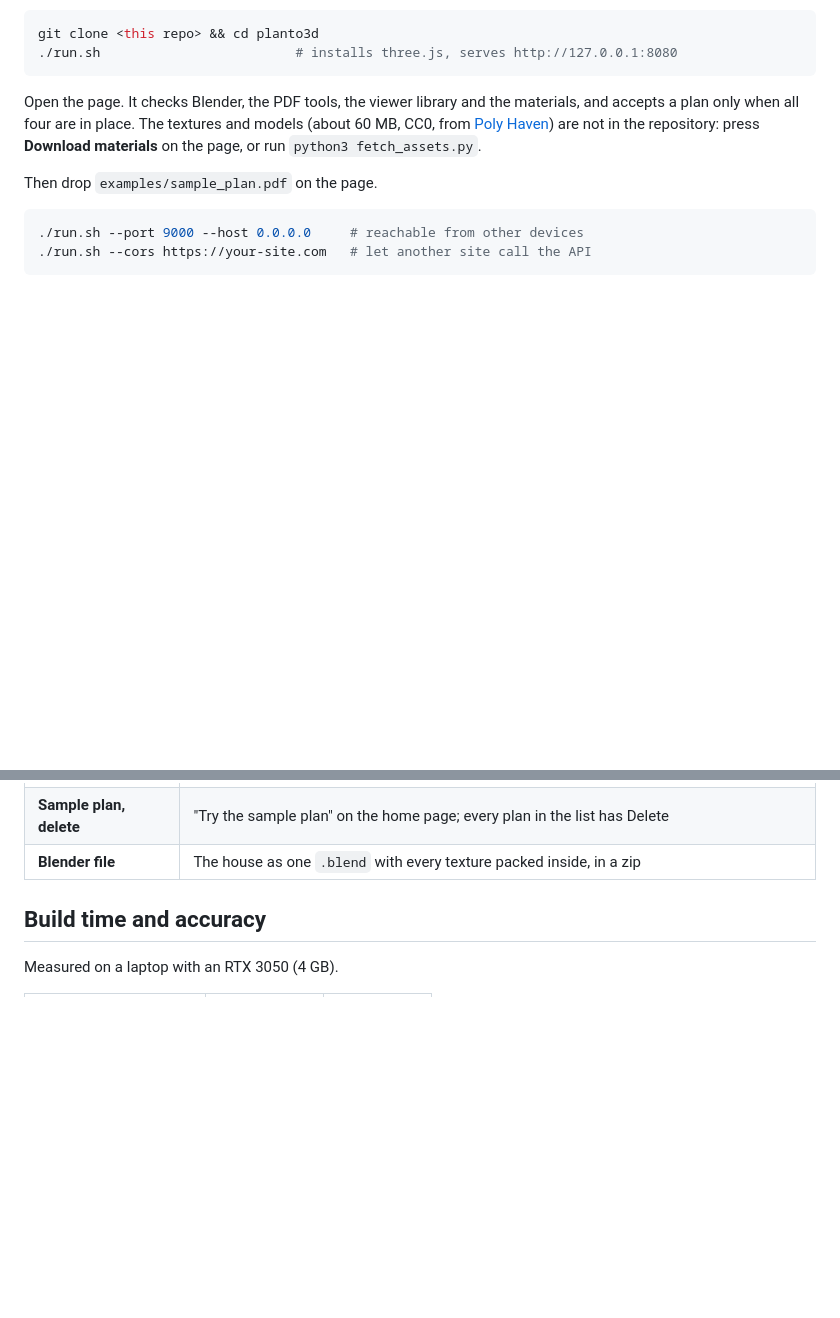
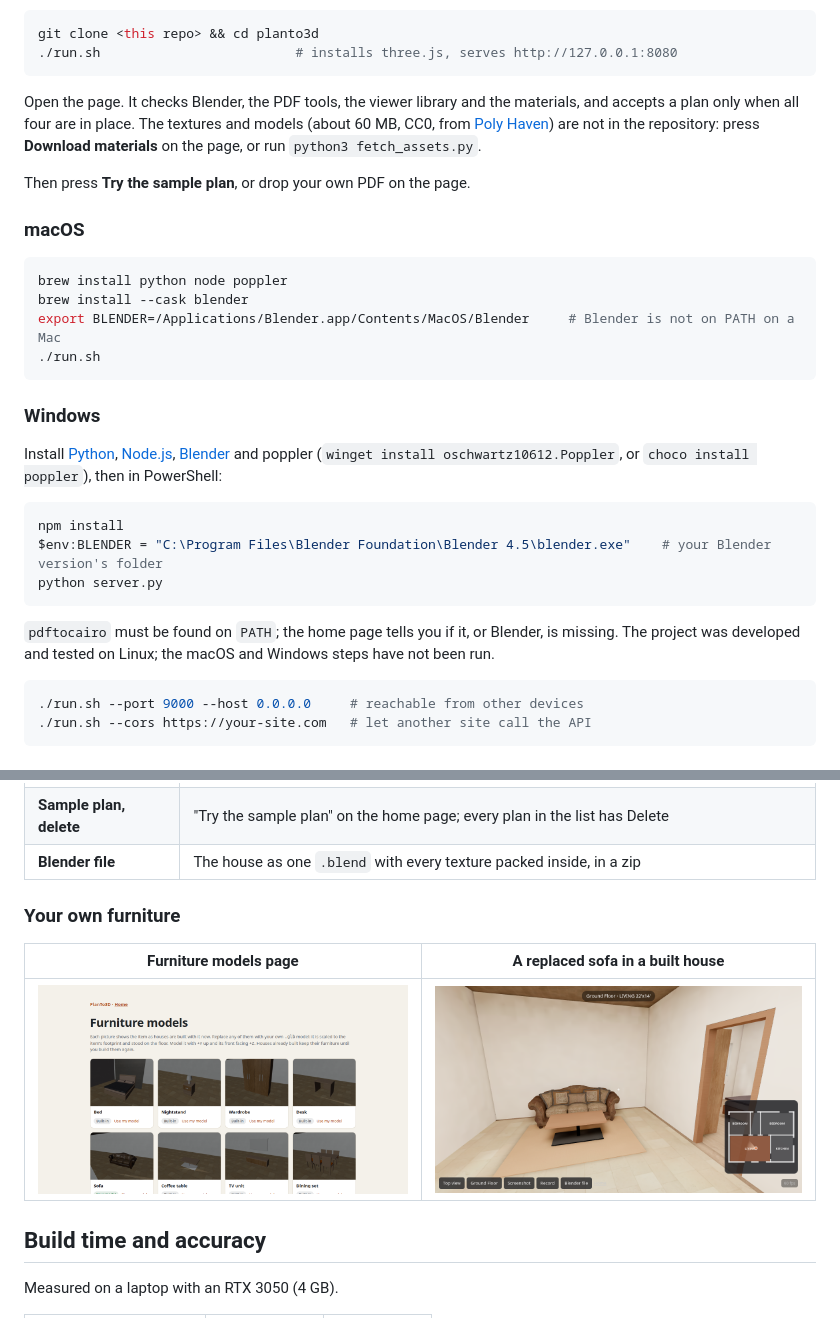
Before and after one commit to 23f2005639/planTo3D, a Markdown page: README.md, 2 parts joined by grey strips. Rendered like a GitHub page; pictures changed too: docs/custom_sofa.png (added), docs/furniture.png (added); blank space fills up the shorter version.

Commit message:
README: macOS and Windows setup, furniture screenshots; BLENDER path override
Co-Authored-By: Claude Fable 5.2 <noreply@anthropic.com>

````diff
--- a/README.md
+++ b/README.md
@@ -49,7 +49,28 @@ git clone <this repo> && cd planto3d
 
 Open the page. It checks Blender, the PDF tools, the viewer library and the materials, and accepts a plan only when all four are in place. The textures and models (about 60 MB, CC0, from [Poly Haven](https://polyhaven.com)) are not in the repository: press **Download materials** on the page, or run `python3 fetch_assets.py`.
 
-Then drop `examples/sample_plan.pdf` on the page.
+Then press **Try the sample plan**, or drop your own PDF on the page.
+
+### macOS
+
+```bash
+brew install python node poppler
+brew install --cask blender
+export BLENDER=/Applications/Blender.app/Contents/MacOS/Blender     # Blender is not on PATH on a Mac
+./run.sh
+```
+
+### Windows
+
+Install [Python](https://www.python.org/downloads/), [Node.js](https://nodejs.org), [Blender](https://www.blender.org/download/) and poppler (`winget install oschwartz10612.Poppler`, or `choco install poppler`), then in PowerShell:
+
+```powershell
+npm install
+$env:BLENDER = "C:\Program Files\Blender Foundation\Blender 4.5\blender.exe"    # your Blender version's folder
+python server.py
+```
+
+`pdftocairo` must be found on `PATH`; the home page tells you if it, or Blender, is missing. The project was developed and tested on Linux; the macOS and Windows steps have not been run.
 
 ```bash
 ./run.sh --port 9000 --host 0.0.0.0     # reachable from other devices
@@ -71,6 +92,12 @@ Then drop `examples/sample_plan.pdf` on the page.
 | **Your own furniture** | The Furniture models page shows each item and lets you replace it with your `.glb` model |
 | **Sample plan, delete** | "Try the sample plan" on the home page; every plan in the list has Delete |
 | **Blender file** | The house as one `.blend` with every texture packed inside, in a zip |
+
+### Your own furniture
+
+| Furniture models page | A replaced sofa in a built house |
+|---|---|
+| ![Furniture page](docs/furniture.png) | ![Custom sofa](docs/custom_sofa.png) |
 
 ## Build time and accuracy
 
````
Also changed, not shown: 1 other file.
